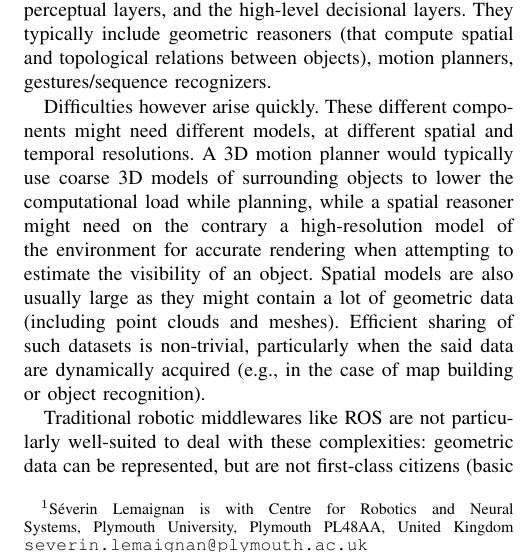
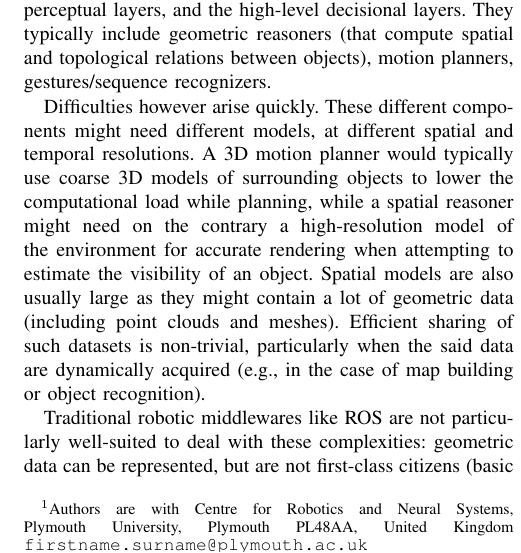
Before and after one commit to severin-lemaignan/iros2017-underworlds, a LaTeX paper (paper.tex): part of one column of page 1 of 5, cut so that both start at the same text. Compiled offline with pdfLaTeX.

Commit message:
Added Fotios to authors

```diff
--- a/paper.tex
+++ b/paper.tex
@@ -32,10 +32,10 @@ Cascading Situation Assessment for Robots
 }
 
 
-\author{Séverin Lemaignan$^{1}$%
-\thanks{$^{1}$Séverin Lemaignan is with Centre for Robotics and Neural Systems,
+\author{Séverin Lemaignan$^{1}$, Fotios Papadopoulos$^{1}$%
+\thanks{$^{1}$Authors are with Centre for Robotics and Neural Systems,
         Plymouth University, Plymouth PL48AA, United Kingdom
-        {\tt\small severin.lemaignan@plymouth.ac.uk}}%
+        {\tt\small firstname.surname@plymouth.ac.uk}}%
 }
 
 \usepackage{xspace}
```
